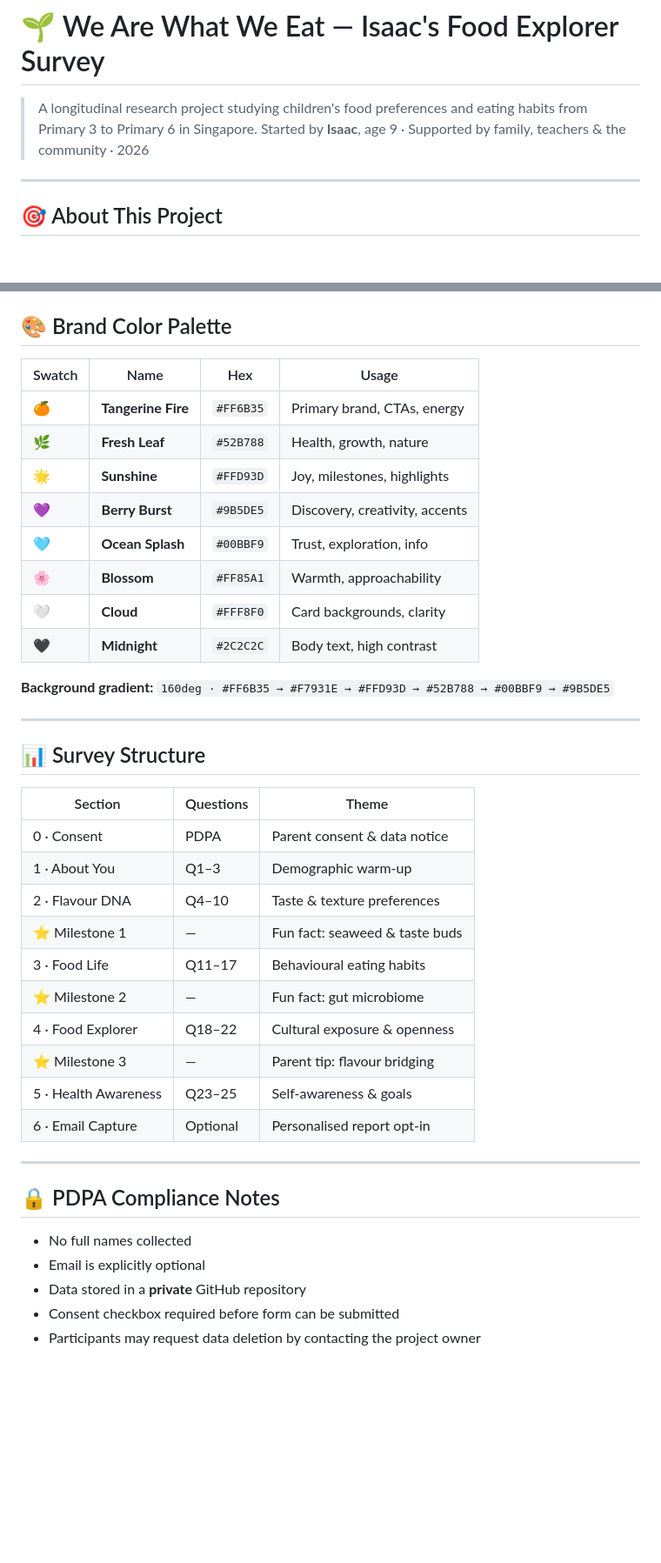
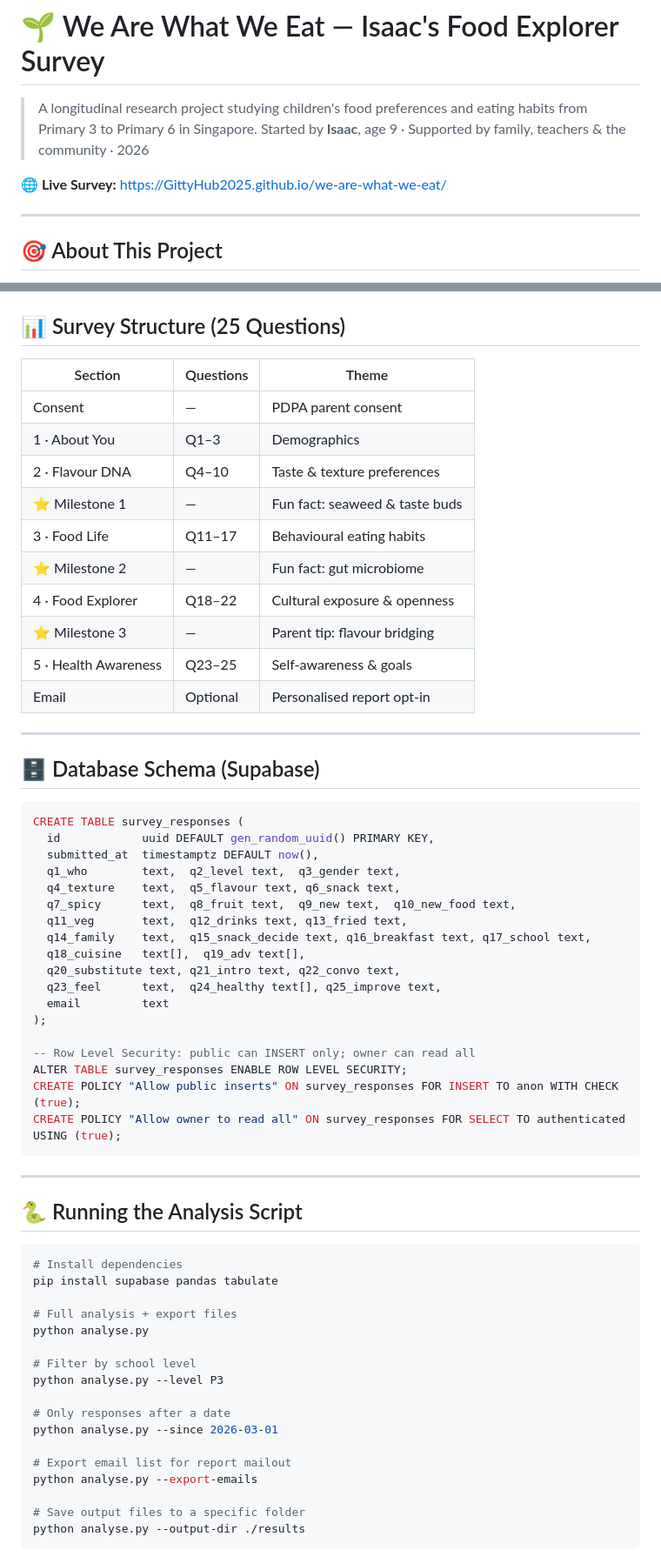
Before and after one commit to GittyHub2025/we-are-what-we-eat, a Markdown page: README.md, 2 parts joined by grey strips. Shown at 87% size. GitHub-like rendering; blank space fills up the shorter version.

````diff
--- a/README.md
+++ b/README.md
@@ -2,6 +2,8 @@
 
 > A longitudinal research project studying children's food preferences and eating habits from Primary 3 to Primary 6 in Singapore.
 > Started by **Isaac**, age 9 · Supported by family, teachers & the community · 2026
+
+**🌐 Live Survey:** https://GittyHub2025.github.io/we-are-what-we-eat/
 
 ---
 
@@ -97,26 +46,9 @@ Each survey submission creates a **GitHub Issue** in the private data repository
-## 🎨 Brand Color Palette
-
-| Swatch | Name | Hex | Usage |
-|--------|------|-----|-------|
-| 🍊 | **Tangerine Fire** | `#FF6B35` | Primary brand, CTAs, energy |
-| 🌿 | **Fresh Leaf** | `#52B788` | Health, growth, nature |
-| 🌟 | **Sunshine** | `#FFD93D` | Joy, milestones, highlights |
-| 💜 | **Berry Burst** | `#9B5DE5` | Discovery, creativity, accents |
-| 🩵 | **Ocean Splash** | `#00BBF9` | Trust, exploration, info |
-| 🌸 | **Blossom** | `#FF85A1` | Warmth, approachability |
-| 🤍 | **Cloud** | `#FFF8F0` | Card backgrounds, clarity |
-| 🖤 | **Midnight** | `#2C2C2C` | Body text, high contrast |
-
-**Background gradient:** `160deg · #FF6B35 → #F7931E → #FFD93D → #52B788 → #00BBF9 → #9B5DE5`
-
----
-
-## 📊 Survey Structure
+## 📊 Survey Structure (25 Questions)
 
 | Section | Questions | Theme |
 |---------|-----------|-------|
-| 0 · Consent | PDPA | Parent consent & data notice |
-| 1 · About You | Q1–3 | Demographic warm-up |
+| Consent | — | PDPA parent consent |
+| 1 · About You | Q1–3 | Demographics |
 | 2 · Flavour DNA | Q4–10 | Taste & texture preferences |
 | ⭐ Milestone 1 | — | Fun fact: seaweed & taste buds |
 | 3 · Food Life | Q11–17 | Behavioural eating habits |
@@ -124,13 +56,54 @@ Each survey submission creates a **GitHub Issue** in the private data repository
 | 4 · Food Explorer | Q18–22 | Cultural exposure & openness |
 | ⭐ Milestone 3 | — | Parent tip: flavour bridging |
 | 5 · Health Awareness | Q23–25 | Self-awareness & goals |
-| 6 · Email Capture | Optional | Personalised report opt-in |
+| Email | Optional | Personalised report opt-in |
 
 ---
 
-## 🔒 PDPA Compliance Notes
+## 🗄️ Database Schema (Supabase)
 
-- No full names collected
-- Email is explicitly optional
-- Data stored in a **private** GitHub repository
-- Consent checkbox required before form can be submitted
+```sql
+CREATE TABLE survey_responses (
+  id            uuid DEFAULT gen_random_uuid() PRIMARY KEY,
+  submitted_at  timestamptz DEFAULT now(),
+  q1_who        text,  q2_level text,  q3_gender text,
+  q4_texture    text,  q5_flavour text, q6_snack text,
+  q7_spicy      text,  q8_fruit text,  q9_new text,  q10_new_food text,
+  q11_veg       text,  q12_drinks text, q13_fried text,
+  q14_family    text,  q15_snack_decide text, q16_breakfast text, q17_school text,
+  q18_cuisine   text[],  q19_adv text[],
+  q20_substitute text, q21_intro text, q22_convo text,
+  q23_feel      text,  q24_healthy text[], q25_improve text,
+  email         text
+);
+
+-- Row Level Security: public can INSERT only; owner can read all
+ALTER TABLE survey_responses ENABLE ROW LEVEL SECURITY;
+CREATE POLICY "Allow public inserts" ON survey_responses FOR INSERT TO anon WITH CHECK (true);
+CREATE POLICY "Allow owner to read all" ON survey_responses FOR SELECT TO authenticated USING (true);
+```
+
+---
+
+## 🐍 Running the Analysis Script
+
+```bash
+# Install dependencies
+pip install supabase pandas tabulate
+
+# Full analysis + export files
+python analyse.py
+
+# Filter by school level
+python analyse.py --level P3
+
+# Only responses after a date
+python analyse.py --since 2026-03-01
+
+# Export email list for report mailout
+python analyse.py --export-emails
+
+# Save output files to a specific folder
+python analyse.py --output-dir ./results
+```
+
````
Also changed, not shown: other parts of README.md (+56 -81 lines).
